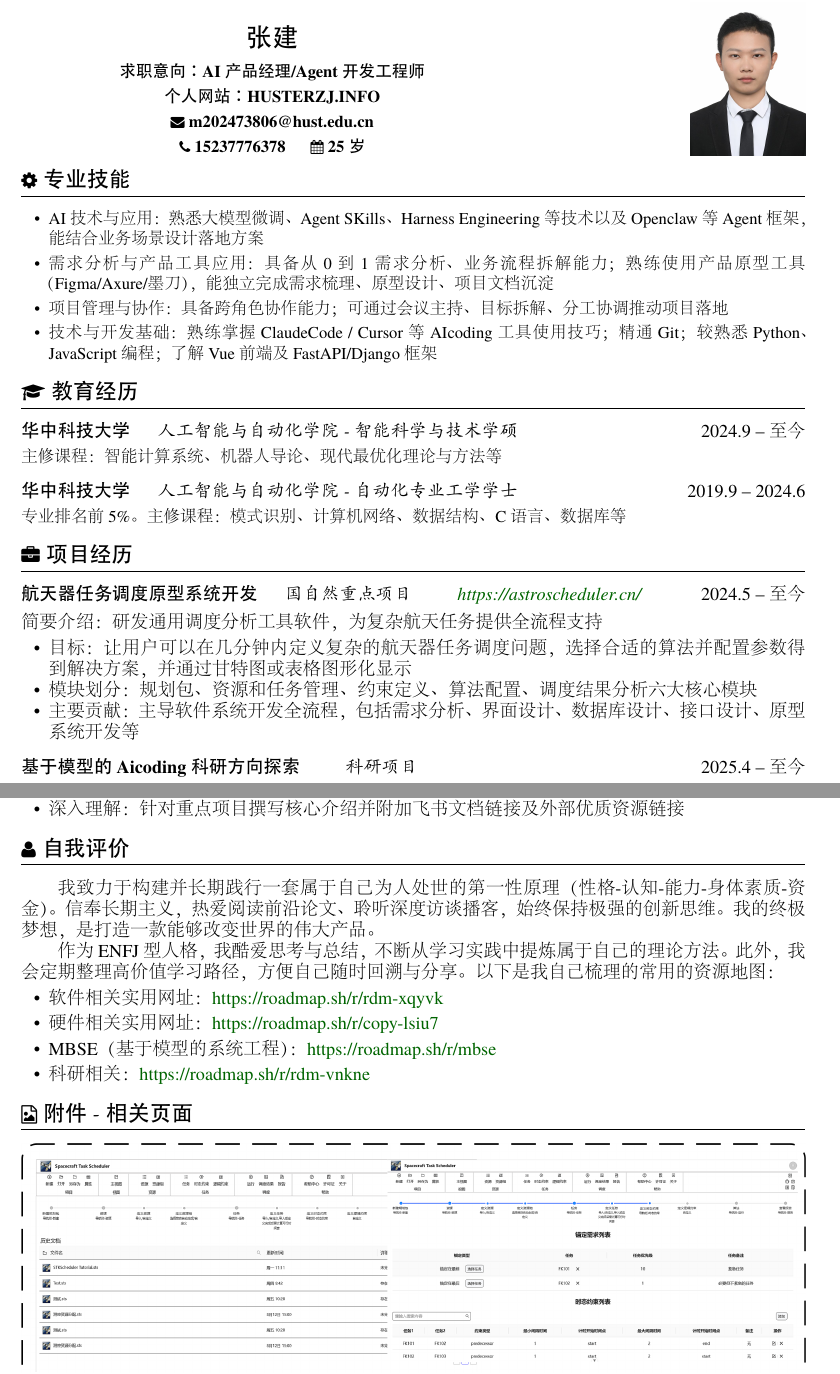
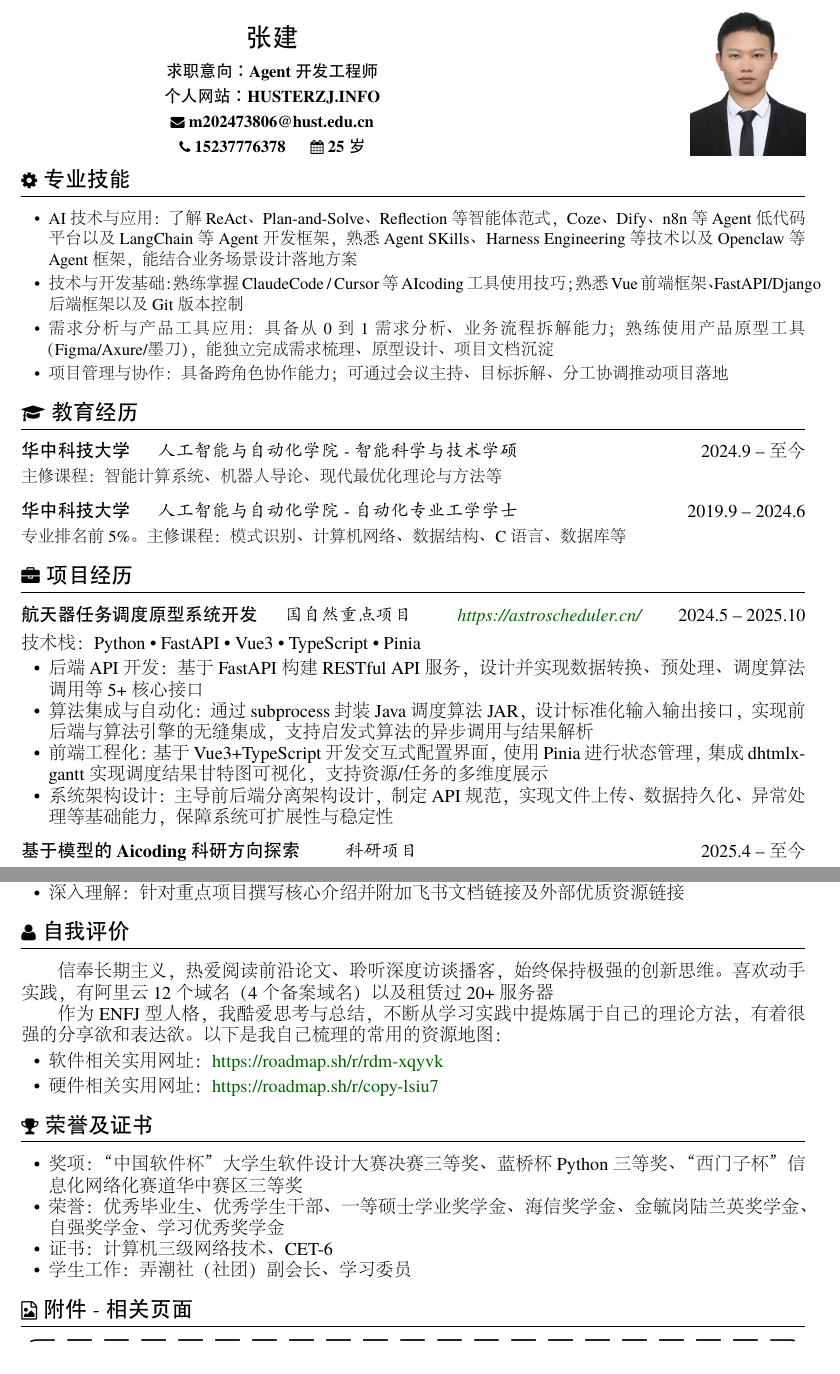
Before and after one commit to huster-zj/huster-zj.github.io, a LaTeX CV (latex/latex简历/resume-zh_photo_ZJ.tex): two parts of pages 1 and 2 of 2, joined at a grey line, cut so that both start at the same text. The pictures show the PDF file latex/latex简历/resume-zh_photo_ZJ.pdf that the author committed with the source.

Commit message:
更新为agent工程师

```diff
--- a/latex/latex简历/resume-zh_photo_ZJ.tex
+++ b/latex/latex简历/resume-zh_photo_ZJ.tex
@@ -38,7 +38,7 @@
 		\centering
 		\LARGE\bfseries 张建\\[6pt]
 		\normalsize
-		求职意向：AI产品经理/Agent开发工程师\\[3pt]
+		求职意向：Agent开发工程师\\[3pt]
 		个人网站：\href{https://husterzj.info/}{\textcolor{black}{HUSTERZJ.INFO}}\\[3pt]
 		\faEnvelope\ m202473806@hust.edu.cn\\[3pt]
 		\faPhone\ 15237776378 \hspace{1em} \faCalendar\ 25岁
@@ -51,10 +51,10 @@
 
 	\section{\faCog\ 专业技能}
 	\begin{itemize}[parsep=0.5ex] % 紧凑列表，避免冗余
-		\item AI技术与应用：熟悉大模型微调、Agent SKills、Harness Engineering等技术以及Openclaw等Agent框架，能结合业务场景设计落地方案
+		\item AI技术与应用：了解ReAct、Plan-and-Solve、Reflection等智能体范式，Coze、Dify、n8n等Agent低代码平台以及LangChain等Agent开发框架，熟悉Agent SKills、Harness Engineering等技术以及Openclaw等Agent框架，能结合业务场景设计落地方案
+		\item 技术与开发基础：熟练掌握ClaudeCode / Cursor等AIcoding工具使用技巧；熟悉Vue前端框架、FastAPI/Django后端框架以及Git版本控制
 		\item 需求分析与产品工具应用：具备从0到1需求分析、业务流程拆解能力；熟练使用产品原型工具（Figma/Axure/墨刀），能独立完成需求梳理、原型设计、项目文档沉淀
 		\item 项目管理与协作：具备跨角色协作能力；可通过会议主持、目标拆解、分工协调推动项目落地
-		\item 技术与开发基础：熟练掌握ClaudeCode / Cursor等AIcoding工具使用技巧；精通Git；较熟悉Python、JavaScript编程；了解Vue前端及FastAPI/Django框架
 	\end{itemize}
 
 	\section{\faGraduationCap\ 教育经历}
@@ -67,12 +67,13 @@
 	\section{\faBriefcase\ 项目经历}
 	% 减小hspace间距（从3em→2em），解决Overfull \hbox
 
-	\datedsubsection{\textbf{航天器任务调度原型系统开发} \hspace{1em} \textit{国自然重点项目 \hspace{2em} \href{https://astroscheduler.cn/}{https://astroscheduler.cn/}}}{2024.5 -- 至今}
-	\large {简要介绍：研发通用调度分析工具软件，为复杂航天任务提供全流程支持}
+	\datedsubsection{\textbf{航天器任务调度原型系统开发} \hspace{1em} \textit{国自然重点项目 \hspace{2em} \href{https://astroscheduler.cn/}{https://astroscheduler.cn/}}}{2024.5 -- 2025.10}
+	\large {技术栈：Python \textbullet{} FastAPI \textbullet{} Vue3 \textbullet{} TypeScript \textbullet{} Pinia}
 	\begin{itemize}
-		\item 目标：让用户可以在几分钟内定义复杂的航天器任务调度问题，选择合适的算法并配置参数得到解决方案，并通过甘特图或表格图形化显示
-		\item 模块划分：规划包、资源和任务管理、约束定义、算法配置、调度结果分析六大核心模块
-		\item 主要贡献：主导软件系统开发全流程，包括需求分析、界面设计、数据库设计、接口设计、原型系统开发等
+		\item 后端API开发：基于FastAPI构建RESTful API服务，设计并实现数据转换、预处理、调度算法调用等5+核心接口
+		\item 算法集成与自动化：通过subprocess封装Java调度算法JAR，设计标准化输入输出接口，实现前后端与算法引擎的无缝集成，支持启发式算法的异步调用与结果解析
+		\item 前端工程化：基于Vue3+TypeScript开发交互式配置界面，使用Pinia进行状态管理，集成dhtmlx-gantt实现调度结果甘特图可视化，支持资源/任务的多维度展示
+		\item 系统架构设计：主导前后端分离架构设计，制定API规范，实现文件上传、数据持久化、异常处理等基础能力，保障系统可扩展性与稳定性
 	\end{itemize}
 
 	\datedsubsection{\textbf{基于模型的Aicoding科研方向探索} \hspace{2em} \textit{科研项目} }{2025.4 -- 至今}
@@ -101,14 +102,20 @@
 	\end{itemize}
 
 	\section{\faUser\ 自我评价}
-	\hspace{2em}我致力于构建并长期践行一套属于自己为人处世的第一性原理（性格-认知-能力-身体素质-资金）。信奉长期主义，热爱阅读前沿论文、聆听深度访谈播客，始终保持极强的创新思维。我的终极梦想，是打造一款能够改变世界的伟大产品。
+	\hspace{2em}信奉长期主义，热爱阅读前沿论文、聆听深度访谈播客，始终保持极强的创新思维。喜欢动手实践，有阿里云12个域名（4个备案域名）以及租赁过20+服务器
 
-	\hspace{2em}作为 ENFJ 型人格，我酷爱思考与总结，不断从学习实践中提炼属于自己的理论方法。此外，我会定期整理高价值学习路径，方便自己随时回溯与分享。以下是我自己梳理的常用的资源地图：
+	\hspace{2em}作为 ENFJ 型人格，我酷爱思考与总结，不断从学习实践中提炼属于自己的理论方法，有着很强的分享欲和表达欲。以下是我自己梳理的常用的资源地图：
 	\begin{itemize}[parsep=0.5ex, leftmargin=1.5em]
 	    \item 软件相关实用网址：\href{https://roadmap.sh/r/rdm-xqyvk}{\textcolor{darkgreen}{https://roadmap.sh/r/rdm-xqyvk}}
 	    \item 硬件相关实用网址：\href{https://roadmap.sh/r/copy-lsiu7}{\textcolor{darkgreen}{https://roadmap.sh/r/copy-lsiu7}}
-	    \item MBSE（基于模型的系统工程）：\href{https://roadmap.sh/r/mbse}{\textcolor{darkgreen}{https://roadmap.sh/r/mbse}}
-	    \item 科研相关：\href{https://roadmap.sh/r/rdm-vnkne}{\textcolor{darkgreen}{https://roadmap.sh/r/rdm-vnkne}}
+	\end{itemize}
+
+	\section{\faTrophy\ 荣誉及证书}
+	\begin{itemize}
+		\item 奖项：“中国软件杯” 大学生软件设计大赛决赛三等奖、蓝桥杯Python三等奖、“西门子杯”信息化网络化赛道华中赛区三等奖
+		\item 荣誉：优秀毕业生、优秀学生干部、一等硕士学业奖学金、海信奖学金、金毓岗陆兰英奖学金、自强奖学金、学习优秀奖学金
+		\item 证书：计算机三级网络技术、 CET-6
+		\item 学生工作：弄潮社（社团）副会长、学习委员
 	\end{itemize}
 
 	\section{\faFileImageO\ 附件 - 相关页面}
```
Also changed, not shown: latex/latex简历/resume-zh_photo_ZJ.pdf, latex/latex简历/华中科技大学_张建_agent开发.pdf (deleted), latex/latex简历/华中科技大学_张建_agent开发_随时到岗.pdf (added), 5 other files.
